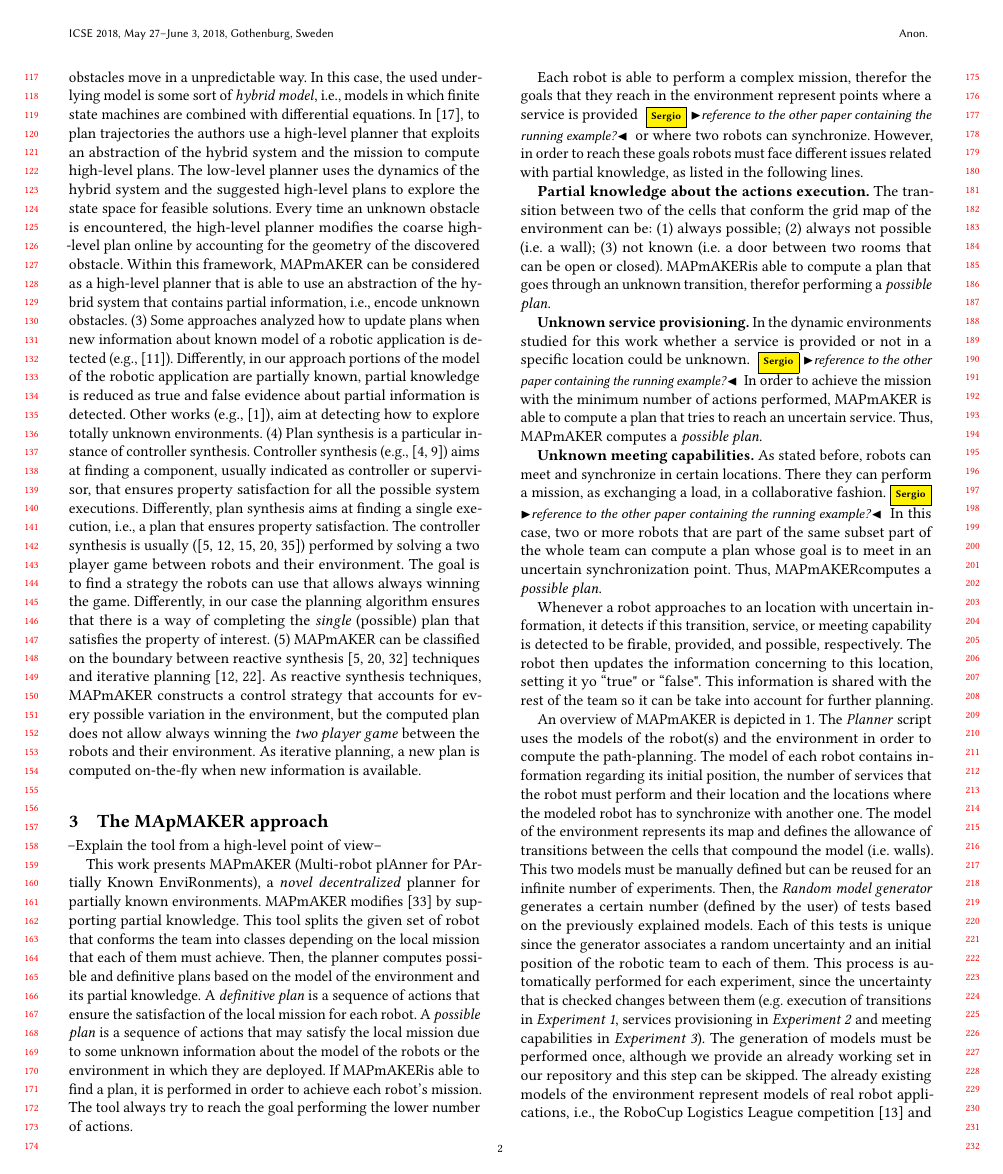
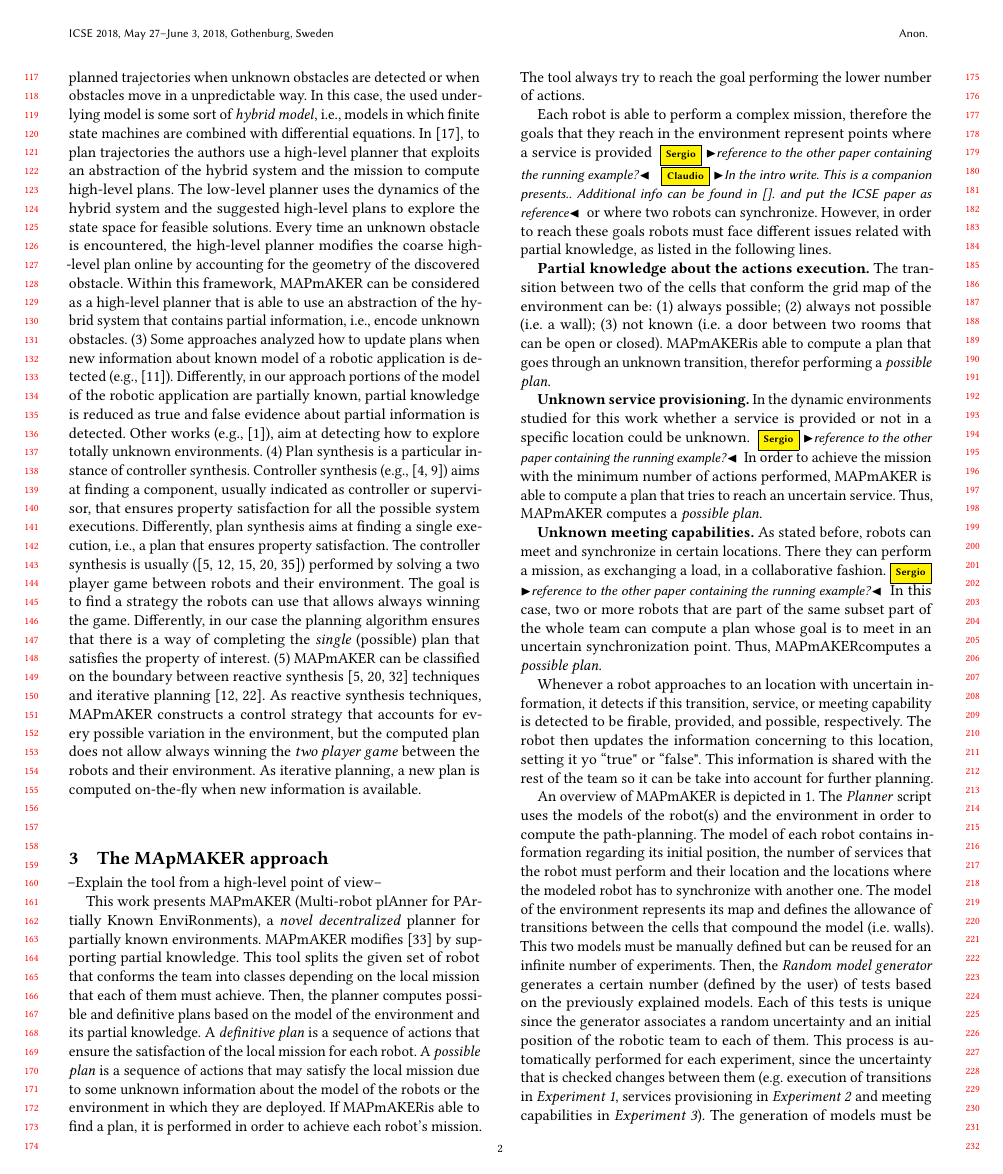
Before and after one commit to SergioGarG/2019RoSE_MAPmAKER, a LaTeX paper (icse.tex, which reads Sections/approach.tex): page 2 of 4. Compiled offline with pdfLaTeX.

Commit message:
comments

```diff
--- a/Sections/approach.tex
+++ b/Sections/approach.tex
@@ -9,7 +9,9 @@ A \emph{possible plan} is a sequence of actions that may satisfy the local missi
 If \toolName is able to find a plan, it is performed in order to achieve each robot's mission.
 The tool always try to reach the goal performing the lower number of actions.
 
-Each robot is able to perform a complex mission, therefor the goals that they reach in the environment represent points where a service is provided \sergio{reference to the other paper containing the running example?} or where two robots can synchronize.
+Each robot is able to perform a complex mission, therefore the goals that they reach in the environment represent points where a service is provided \sergio{reference to the other paper containing the running example?}
+\claudio{In the intro write. This is a companion presents..
+Additional info can be found in~\cite{}. and put the ICSE paper as reference} or where two robots can synchronize.
 However, in order to reach these goals robots must face different issues related with partial knowledge, as listed in the following lines.
 
 \textbf{Partial knowledge about the actions execution.}
```
Also changed, not shown: Sections/introduction.tex (+4 -0 lines).
